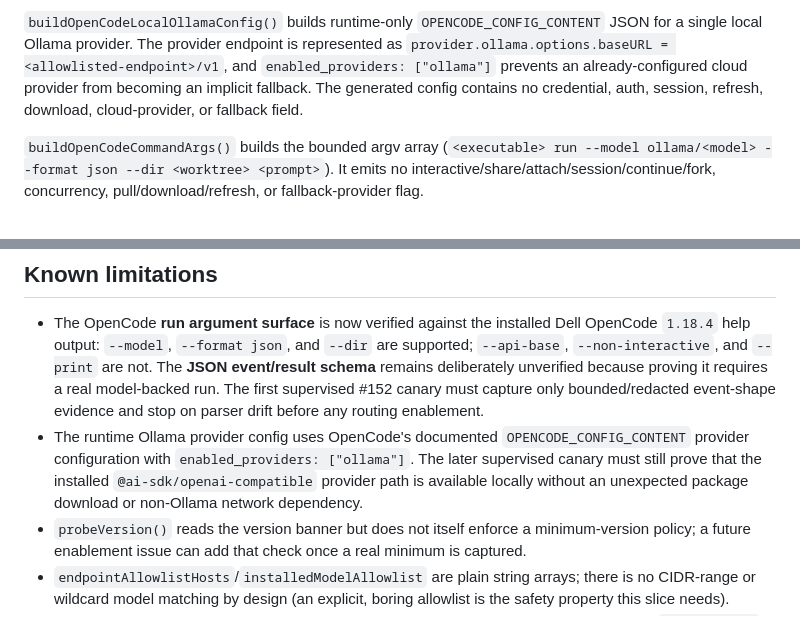
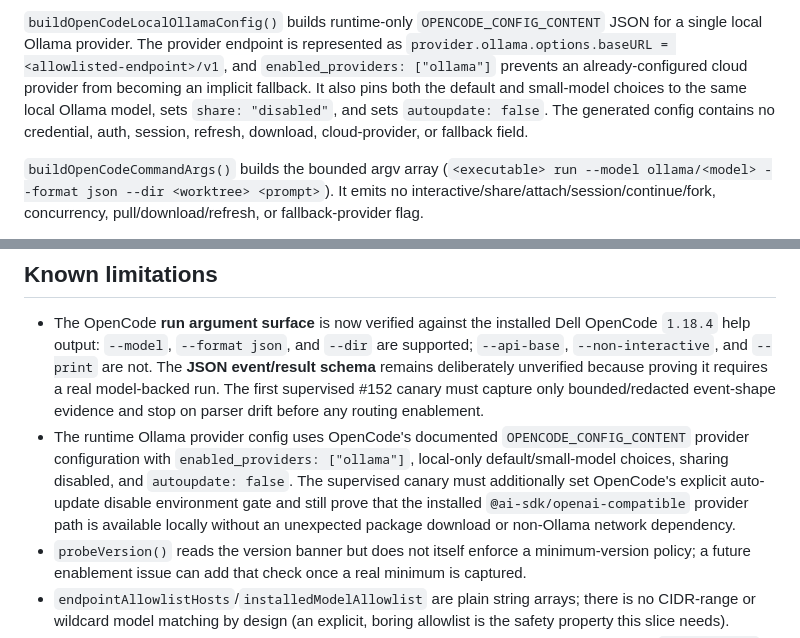
Before and after one commit to TheTekTeam/agent-runner, a Markdown page: docs/ops/AGENT-RUNNER-OLLAMA-ADAPTER-FOUNDATION.md, 2 parts joined by grey strips. GitHub-like rendering.

Commit message:
#152 document local-only OpenCode runtime hardening

```diff
--- a/docs/ops/AGENT-RUNNER-OLLAMA-ADAPTER-FOUNDATION.md
+++ b/docs/ops/AGENT-RUNNER-OLLAMA-ADAPTER-FOUNDATION.md
@@ -107,9 +107,11 @@ in the installed CLI and are no longer emitted.
 provider endpoint is represented as
 `provider.ollama.options.baseURL = <allowlisted-endpoint>/v1`, and
 `enabled_providers: ["ollama"]` prevents an already-configured cloud
-provider from becoming an implicit fallback. The generated config contains
-no credential, auth, session, refresh, download, cloud-provider, or fallback
-field.
+provider from becoming an implicit fallback. It also pins both the default
+and small-model choices to the same local Ollama model, sets
+`share: "disabled"`, and sets `autoupdate: false`. The generated config
+contains no credential, auth, session, refresh, download, cloud-provider, or
+fallback field.
 
 `buildOpenCodeCommandArgs()` builds the bounded argv array
 (`<executable> run --model ollama/<model> --format json --dir <worktree>
@@ -143,10 +145,12 @@ a typed `machine_profile` result and nothing else.
   evidence and stop on parser drift before any routing enablement.
 - The runtime Ollama provider config uses OpenCode's documented
   `OPENCODE_CONFIG_CONTENT` provider configuration with
-  `enabled_providers: ["ollama"]`. The later supervised canary must still
-  prove that the installed `@ai-sdk/openai-compatible` provider path is
-  available locally without an unexpected package download or non-Ollama
-  network dependency.
+  `enabled_providers: ["ollama"]`, local-only default/small-model choices,
+  sharing disabled, and `autoupdate: false`. The supervised canary must
+  additionally set OpenCode's explicit auto-update disable environment gate
+  and still prove that the installed `@ai-sdk/openai-compatible` provider
+  path is available locally without an unexpected package download or
+  non-Ollama network dependency.
 - `probeVersion()` reads the version banner but does not itself enforce a
   minimum-version policy; a future enablement issue can add that check once
   a real minimum is captured.
```
